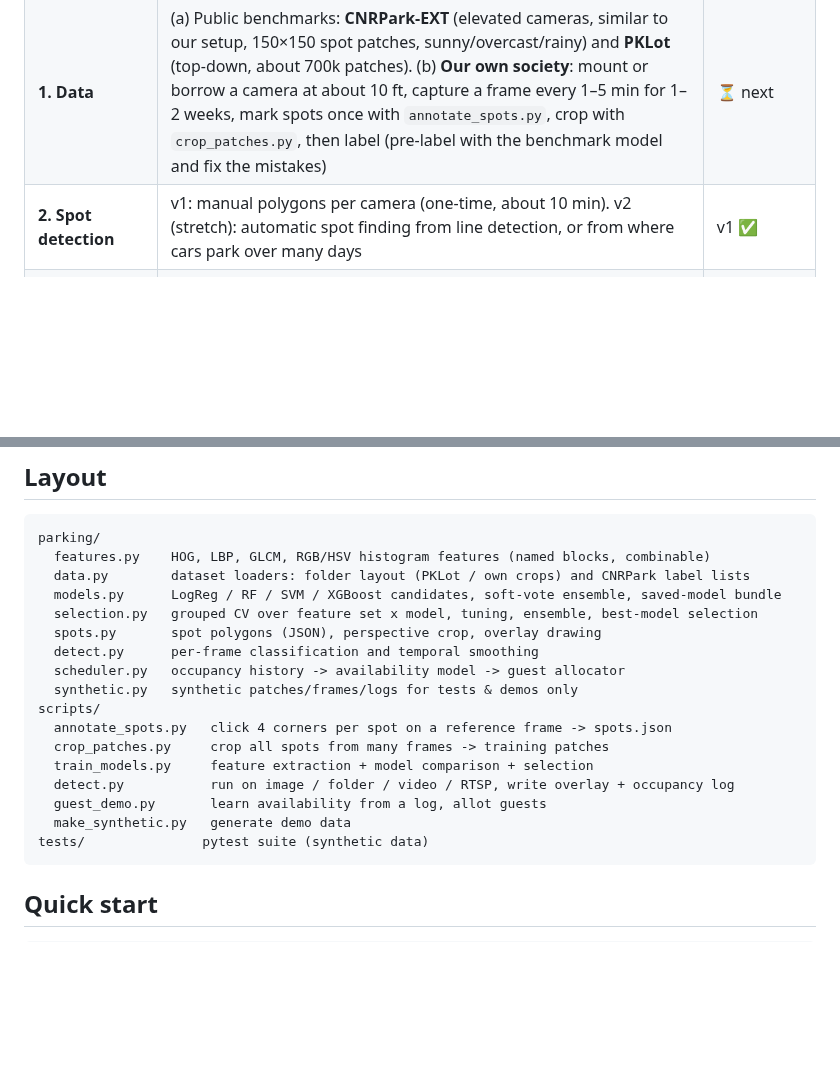
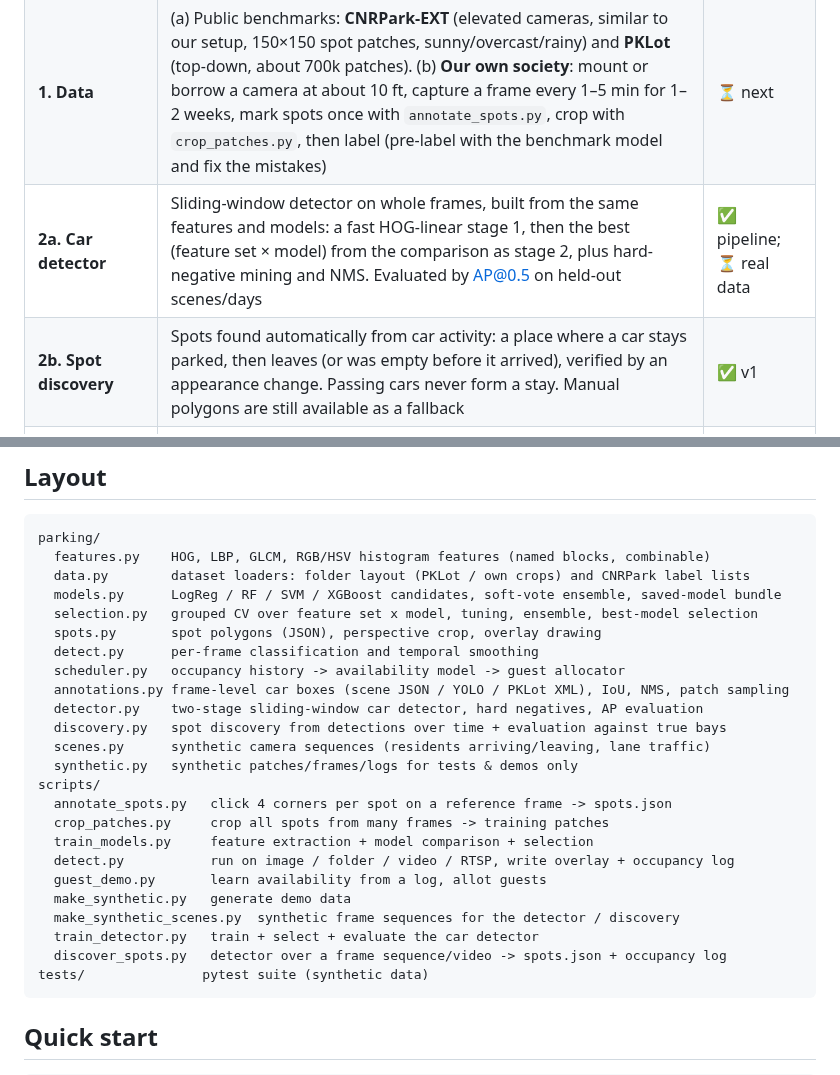
Before and after one commit to Mihir269/ParkingProject, a Markdown page: README.md, 2 parts joined by grey strips. Drawn GitHub-style; blank space fills up the shorter version.

````diff
--- a/README.md
+++ b/README.md
@@ -26,7 +26,8 @@ classification, so near and far spots look alike to the model.
 |---|---|---|
 | **0. Setup** | Repo structure, feature extraction, model comparison, scheduler, tests | ✅ done (this commit) |
 | **1. Data** | (a) Public benchmarks: **CNRPark-EXT** (elevated cameras, similar to our setup, 150×150 spot patches, sunny/overcast/rainy) and **PKLot** (top-down, about 700k patches). (b) **Our own society**: mount or borrow a camera at about 10 ft, capture a frame every 1–5 min for 1–2 weeks, mark spots once with `annotate_spots.py`, crop with `crop_patches.py`, then label (pre-label with the benchmark model and fix the mistakes) | ⏳ next |
-| **2. Spot detection** | v1: manual polygons per camera (one-time, about 10 min). v2 (stretch): automatic spot finding from line detection, or from where cars park over many days | v1 ✅ |
+| **2a. Car detector** | Sliding-window detector on whole frames, built from the same features and models: a fast HOG-linear stage 1, then the best (feature set × model) from the comparison as stage 2, plus hard-negative mining and NMS. Evaluated by AP@0.5 on held-out scenes/days | ✅ pipeline; ⏳ real data |
+| **2b. Spot discovery** | Spots found automatically from car activity: a place where a car stays parked, then leaves (or was empty before it arrived), verified by an appearance change. Passing cars never form a stay. Manual polygons are still available as a fallback | ✅ v1 |
 | **3. Occupancy model** | Features: HOG, LBP, GLCM, RGB and HSV histograms, plus combinations (11 feature sets). Models: LogReg, RF, SVM, XGBoost. Grouped CV (by camera/day, to avoid leakage), optional grid-search of the top N, soft-voting ensemble of the top model families, selection on CV F1, one final held-out test | ✅ pipeline; ⏳ run on real data |
 | **4. Robustness** | Cross-dataset tests (train PKLot → test CNRPark, train benchmark → test our society), weather/night breakdown, per-spot error analysis (far spots, pillar occlusion), temporal smoothing across frames | ⏳ |
 | **5. Availability model** | Occupancy log → time-slot grid → P(spot stays free for the whole window) from comparable past days (weekday vs. weekend), with a safety buffer for residents who return early | ✅ v1 |
@@ -52,6 +105,10 @@ parking/
   spots.py       spot polygons (JSON), perspective crop, overlay drawing
   detect.py      per-frame classification and temporal smoothing
   scheduler.py   occupancy history -> availability model -> guest allocator
+  annotations.py frame-level car boxes (scene JSON / YOLO / PKLot XML), IoU, NMS, patch sampling
+  detector.py    two-stage sliding-window car detector, hard negatives, AP evaluation
+  discovery.py   spot discovery from detections over time + evaluation against true bays
+  scenes.py      synthetic camera sequences (residents arriving/leaving, lane traffic)
   synthetic.py   synthetic patches/frames/logs for tests & demos only
 scripts/
   annotate_spots.py   click 4 corners per spot on a reference frame -> spots.json
@@ -60,6 +117,9 @@ scripts/
   detect.py           run on image / folder / video / RTSP, write overlay + occupancy log
   guest_demo.py       learn availability from a log, allot guests
   make_synthetic.py   generate demo data
+  make_synthetic_scenes.py  synthetic frame sequences for the detector / discovery
+  train_detector.py   train + select + evaluate the car detector
+  discover_spots.py   detector over a frame sequence/video -> spots.json + occupancy log
 tests/               pytest suite (synthetic data)
 ```
 
````
Also changed, not shown: other parts of README.md (+52 -0 lines), docs/synthetic_discovered_spots.png (added), 10 other files.
